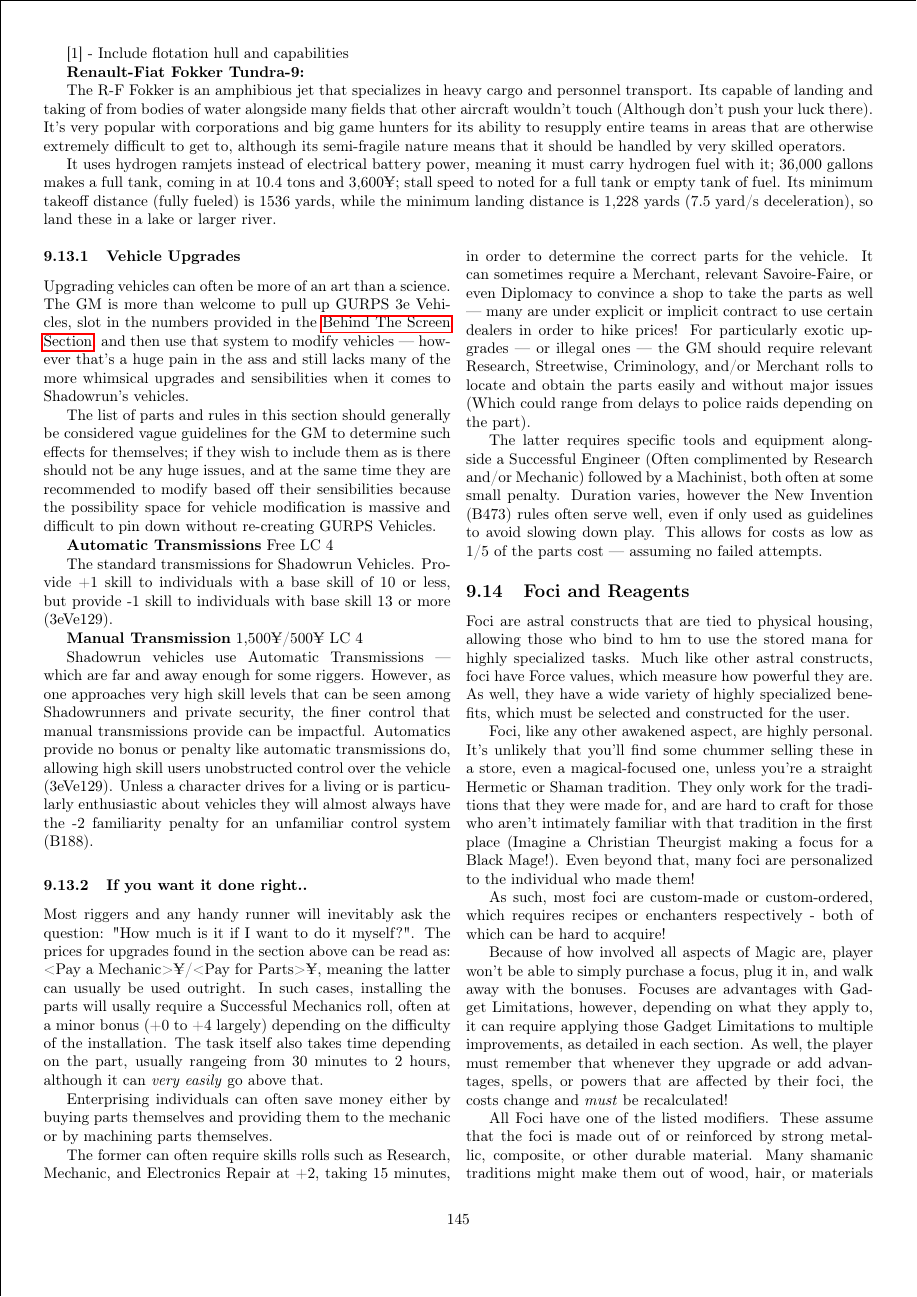
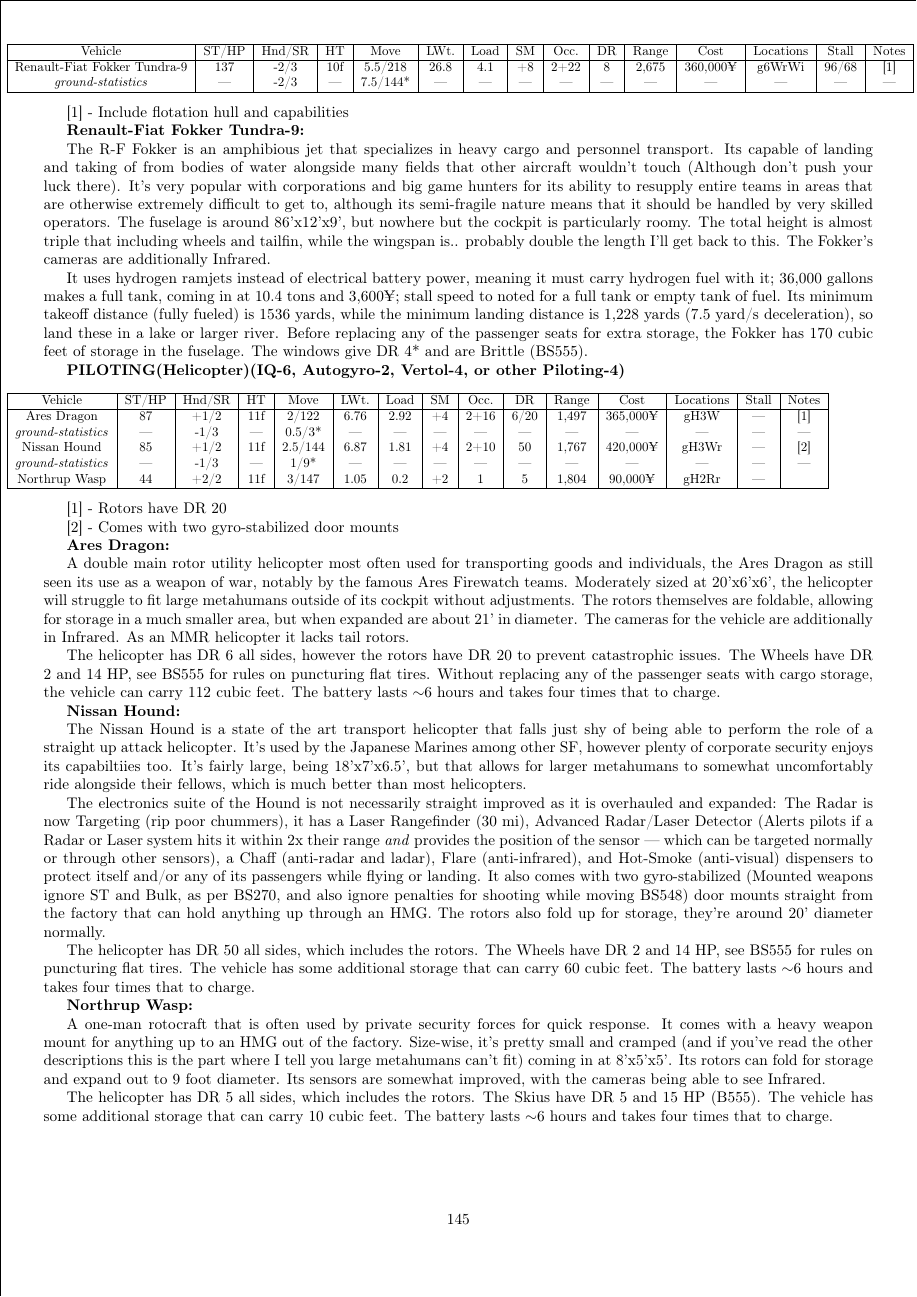
Before and after one commit to ingeanus/GURPS_Shadowrun_LaTEX, a LaTeX document (main.tex, which reads equipment.tex): page 145 of 178 before the commit and page 145 of 179 after it. Compiled offline with pdfLaTeX.

Commit message:
Helicopters done

```diff
--- a/equipment.tex
+++ b/equipment.tex
@@ -1824,9 +1826,53 @@
 
 \textbf{Renault-Fiat Fokker Tundra-9:}
 
-The R-F Fokker is an amphibious jet that specializes in heavy cargo and personnel transport. Its capable of landing and taking of from bodies of water alongside many fields that other aircraft wouldn't touch (Although don't push your luck there). It's very popular with corporations and big game hunters for its ability to resupply entire teams in areas that are otherwise extremely difficult to get to, although its semi-fragile nature means that it should be handled by very skilled operators.
-
-It uses hydrogen ramjets instead of electrical battery power, meaning it must carry hydrogen fuel with it; 36,000 gallons makes a full tank, coming in at 10.4 tons and 3,600¥; stall speed to noted for a full tank or empty tank of fuel. Its minimum takeoff distance (fully fueled) is 1536 yards, while the minimum landing distance is 1,228 yards (7.5 yard/s deceleration), so land these in a lake or larger river.
+The R-F Fokker is an amphibious jet that specializes in heavy cargo and personnel transport. Its capable of landing and taking of from bodies of water alongside many fields that other aircraft wouldn't touch (Although don't push your luck there). It's very popular with corporations and big game hunters for its ability to resupply entire teams in areas that are otherwise extremely difficult to get to, although its semi-fragile nature means that it should be handled by very skilled operators. The fuselage is around 86'x12'x9', but nowhere but the cockpit is particularly roomy. The total height is almost triple that including wheels and tailfin, while the wingspan is.. probably double the length I'll get back to this. The Fokker's cameras are additionally Infrared.
+
+It uses hydrogen ramjets instead of electrical battery power, meaning it must carry hydrogen fuel with it; 36,000 gallons makes a full tank, coming in at 10.4 tons and 3,600¥; stall speed to noted for a full tank or empty tank of fuel. Its minimum takeoff distance (fully fueled) is 1536 yards, while the minimum landing distance is 1,228 yards (7.5 yard/s deceleration), so land these in a lake or larger river. Before replacing any of the passenger seats for extra storage, the Fokker has 170 cubic feet of storage in the fuselage. The windows give DR 4* and are Brittle (BS555).
+
+\textbf{PILOTING(Helicopter)(IQ-6, Autogyro-2, Vertol-4, or other Piloting-4)}
+\begin{center}
+	\begin{adjustwidth}{-9.5mm}{}
+		\scalebox{0.85}{
+			\begin{tabular}{|c|c|c|c|c|c|c|c|c|c|c|c|c|c|c|}
+				\hline
+				Vehicle & ST/HP & Hnd/SR & HT & Move & LWt. & Load & SM & Occ. & DR & Range & Cost & Locations & Stall & Notes \\
+				\hline
+				Ares Dragon & 87 & +1/2 & 11f & 2/122 & 6.76 & 2.92 & +4 & 2+16 & 6/20 & 1,497 & 365,000¥ & gH3W & — & [1] \\
+				\textit{ground-statistics} & — & -1/3 & — & 0.5/3* & — & — & — & — & — & — & — & — & — & — \\
+				Nissan Hound & 85 & +1/2 & 11f & 2.5/144 & 6.87 & 1.81 & +4 & 2+10 & 50 & 1,767 & 420,000¥ & gH3Wr & — & [2] \\
+				\textit{ground-statistics} & — & -1/3 & — & 1/9* & — & — & — & — & — & — & — & — & — & — \\
+				Northrup Wasp & 44 & +2/2 & 11f & 3/147 & 1.05 & 0.2 & +2 & 1 & 5 & 1,804 & 90,000¥ & gH2Rr & — & \\
+				\hline
+			\end{tabular}
+		}
+	\end{adjustwidth}
+\end{center}
+
+[1] - Rotors have DR 20
+
+[2] - Comes with two gyro-stabilized door mounts
+
+
+\textbf{Ares Dragon:}
+
+A double main rotor utility helicopter most often used for transporting goods and individuals, the Ares Dragon as still seen its use as a weapon of war, notably by the famous Ares Firewatch teams. Moderately sized at 20'x6'x6', the helicopter will struggle to fit large metahumans outside of its cockpit without adjustments. The rotors themselves are foldable, allowing for storage in a much smaller area, but when expanded are about 21' in diameter. The cameras for the vehicle are additionally in Infrared. As an MMR helicopter it lacks tail rotors.
+
+The helicopter has DR 6 all sides, however the rotors have DR 20 to prevent catastrophic issues. The Wheels have DR 2 and 14 HP, see BS555 for rules on puncturing flat tires. Without replacing any of the passenger seats with cargo storage, the vehicle can carry 112 cubic feet. The battery lasts $\sim$6 hours and takes four times that to charge.
+
+\textbf{Nissan Hound:}
+
+The Nissan Hound is a state of the art transport helicopter that falls just shy of being able to perform the role of a straight up attack helicopter. It's  used by the Japanese Marines among other SF, however plenty of corporate security enjoys its capabiltiies too. It's fairly large, being 18'x7'x6.5', but that allows for larger metahumans to somewhat uncomfortably ride alongside their fellows, which is much better than most helicopters.
+
+The electronics suite of the Hound is not necessarily straight improved as it is overhauled and expanded: The Radar is now Targeting (rip poor chummers), it has a Laser Rangefinder (30 mi), Advanced Radar/Laser Detector (Alerts pilots if a Radar or Laser system hits it within 2x their range \textit{and} provides the position of the sensor — which can be targeted normally or through other sensors), a Chaff (anti-radar and ladar), Flare (anti-infrared), and Hot-Smoke (anti-visual) dispensers to protect itself and/or any of its passengers while flying or landing. It also comes with two gyro-stabilized (Mounted weapons ignore ST and Bulk, as per BS270, and also ignore penalties for shooting while moving BS548) door mounts straight from the factory that can hold anything up through an HMG. The rotors also fold up for storage, they're around 20' diameter normally.
+
+The helicopter has DR 50 all sides, which includes the rotors. The Wheels have DR 2 and 14 HP, see BS555 for rules on puncturing flat tires. The vehicle has some additional storage that can carry 60 cubic feet. The battery lasts $\sim$6 hours and takes four times that to charge.
+
+\textbf{Northrup Wasp:}
+
+ A one-man rotocraft that is often used by private security forces for quick response. It comes with a heavy weapon mount for anything up to an HMG out of the factory. Size-wise, it's pretty small and cramped (and if you've read the other descriptions this is the part where I tell you large metahumans can't fit) coming in at 8'x5'x5'. Its rotors can fold for storage and expand out to 9 foot diameter. Its sensors are somewhat improved, with the cameras being able to see Infrared.
+
+ The helicopter has DR 5 all sides, which includes the rotors. The Skius have DR 5 and 15 HP (B555). The vehicle has some additional storage that can carry 10 cubic feet. The battery lasts $\sim$6 hours and takes four times that to charge.
 
 \begin{multicols*}{2}
 
```
Also changed, not shown: equipment.tex (8 more changed lines).
